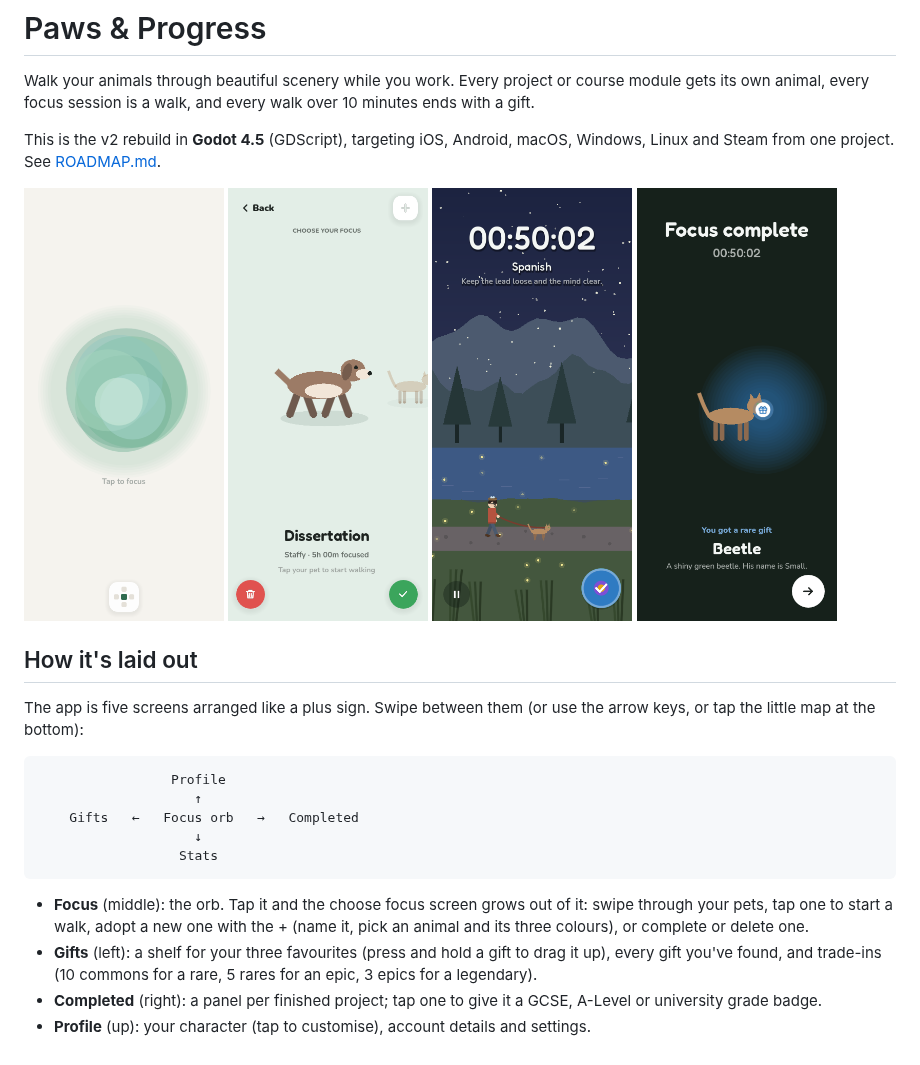
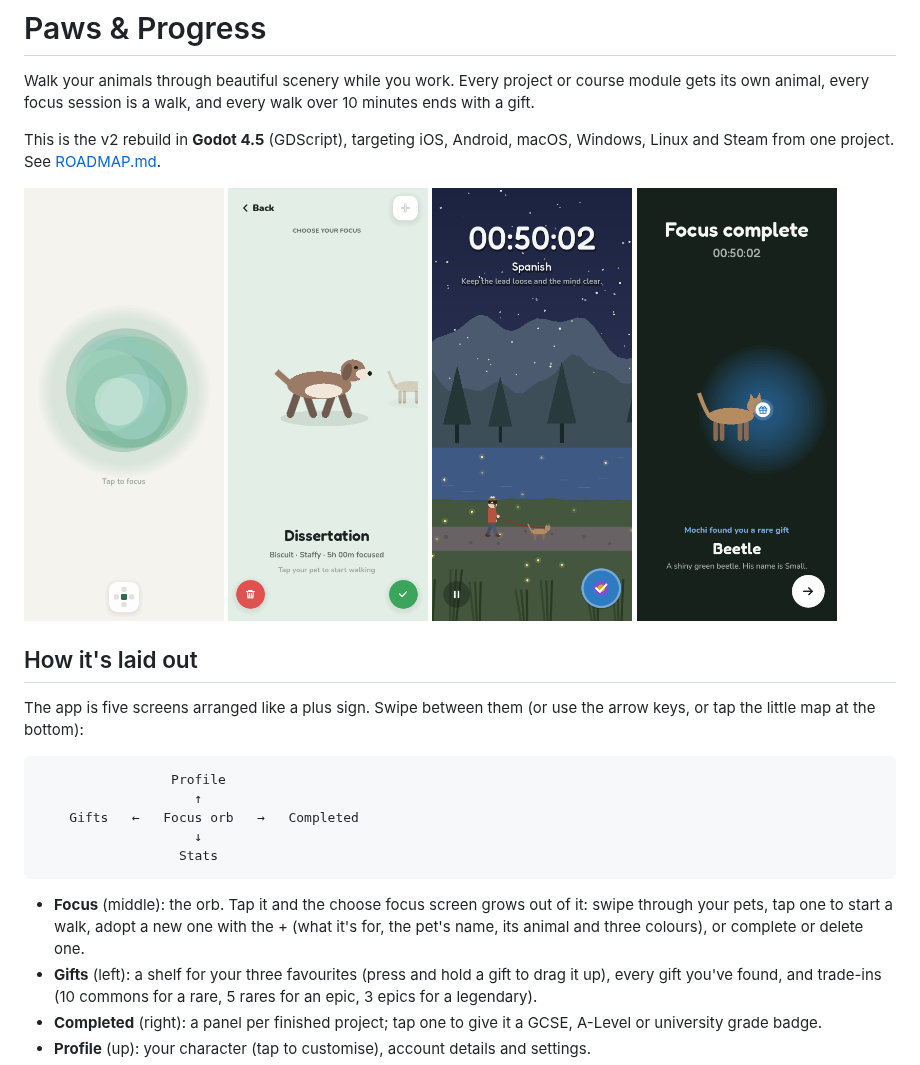
Before and after one commit to joerobson22/Paws-And-Progress2, a Markdown page: README.md, the part around the change. Rendered like a GitHub page; pictures changed too: docs/screenshots/choose-focus-phone.png, docs/screenshots/focus-complete-phone.png.

Commit message:
Let pets have their own names
Adopting a pet now has a second box under "What are you focusing on?" for
the pet's name ("Name your staffy"). It's optional: an unnamed pet goes by
its kind ("your staffy").

The name shows wherever the app talks about the pet: under the project on
the choose focus screen and on project panels ("Biscuit · Staffy"), in the
delete, complete and end-walk checks, the adopt toast, and the focus
complete screen ("Biscuit found you an epic gift"). It's saved with the
project, and the original app's animal names carry over on import.

The up/down animal scroller now spaces its animals to fit the room left,
and clips at its edges, so on short windows the faded neighbours no longer
overlap the name boxes or the species title.

Co-Authored-By: Claude Opus 5.5 <noreply@anthropic.com>
Claude-Session: https://claude.ai/code/session_01X922fM2fET4YsKhYJz5iqV

```diff
--- a/README.md
+++ b/README.md
@@ -29,8 +29,8 @@ the arrow keys, or tap the little map at the bottom):
 
 - **Focus** (middle): the orb. Tap it and the choose focus screen grows out of
   it: swipe through your pets, tap one to start a walk, adopt a new one with
-  the + (name it, pick an animal and its three colours), or complete or
-  delete one.
+  the + (what it's for, the pet's name, its animal and three colours), or
+  complete or delete one.
 - **Gifts** (left): a shelf for your three favourites (press and hold a gift to
   drag it up), every gift you've found, and trade-ins (10 commons for a rare,
   5 rares for an epic, 3 epics for a legendary).
```
Also changed, not shown: docs/screenshots/completed-phone.png, docs/screenshots/new-pet-phone.png, 10 other files.
